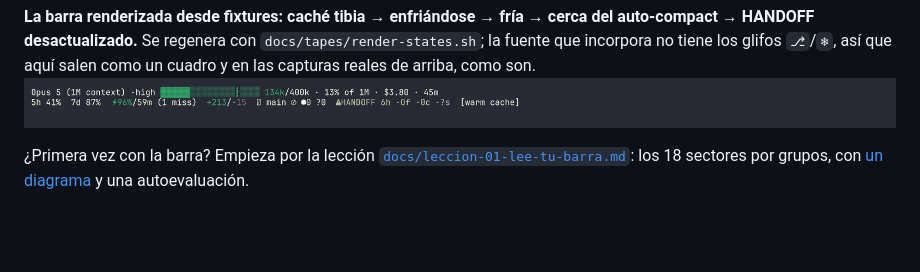
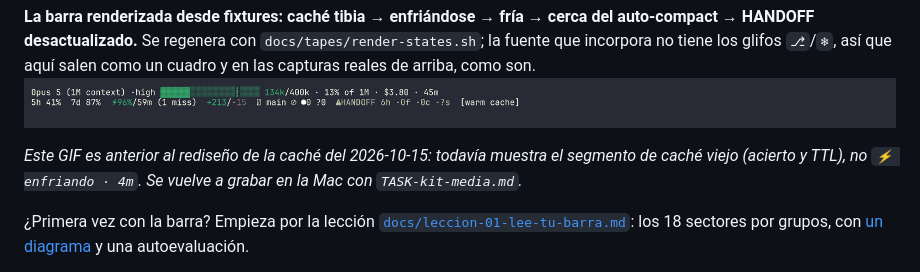
Before and after one commit to IchiSieben/claude-kit, a Markdown page: README.es.md, the part around the change. Drawn GitHub-style; blank space fills up the shorter version.

Commit message:
README: the states GIF predates the cache redesign; HANDOFF: item 4 diagnosis (sandbox clone on the node is stale)
Co-Authored-By: Claude Opus 5.5 <noreply@anthropic.com>

```diff
--- a/README.es.md
+++ b/README.es.md
@@ -67,6 +67,8 @@ está la especificación.
 
 **La barra renderizada desde fixtures: caché tibia → enfriándose → fría → cerca del auto-compact → HANDOFF desactualizado.** Se regenera con `docs/tapes/render-states.sh`; la fuente que incorpora no tiene los glifos `⎇`/`❄`, así que aquí salen como un cuadro y en las capturas reales de arriba, como son.
 ![Estados de la barra de estado](docs/img/statusline-states.gif)
+
+*Este GIF es anterior al rediseño de la caché del 2026-10-15: todavía muestra el segmento de caché viejo (acierto y TTL), no `⚡ enfriando · 4m`. Se vuelve a grabar en la Mac con `TASK-kit-media.md`.*
 
 ¿Primera vez con la barra? Empieza por la lección [`docs/leccion-01-lee-tu-barra.md`](docs/leccion-01-lee-tu-barra.md): los 18 sectores por grupos, con [un diagrama](docs/img/statusline-sectores.svg) y una autoevaluación.
 
```
Also changed, not shown: HANDOFF.md (+11 -5 lines), README.md (+2 -0 lines).
